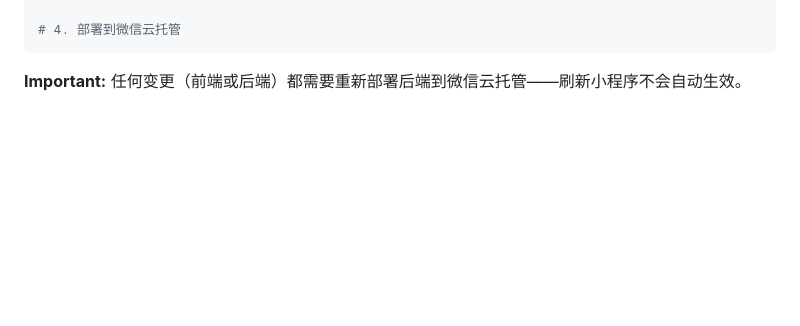
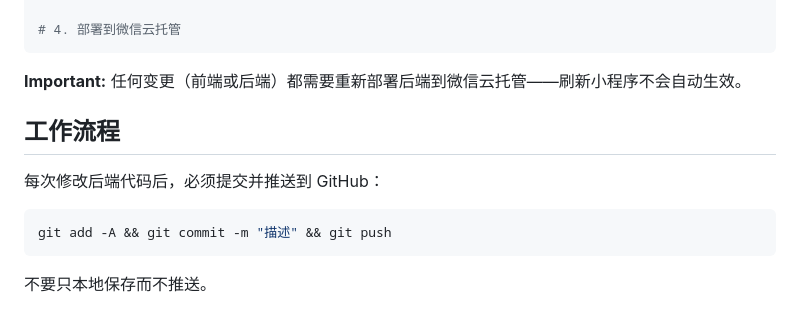
Before and after one commit to chenerzhong123-cloud/Death-Playlist-Project, a Markdown page: deathplaylist_backends/CLAUDE.md, the part around the change. GitHub-like rendering; blank space fills up the shorter version.

Commit message:
docs: add workflow reminder to always push changes to GitHub

````diff
--- a/deathplaylist_backends/CLAUDE.md
+++ b/deathplaylist_backends/CLAUDE.md
@@ -98,3 +98,11 @@ npm run build
 ```
 
 **Important:** 任何变更（前端或后端）都需要重新部署后端到微信云托管——刷新小程序不会自动生效。
+
+## 工作流程
+
+每次修改后端代码后，必须提交并推送到 GitHub：
+```bash
+git add -A && git commit -m "描述" && git push
+```
+不要只本地保存而不推送。
````
